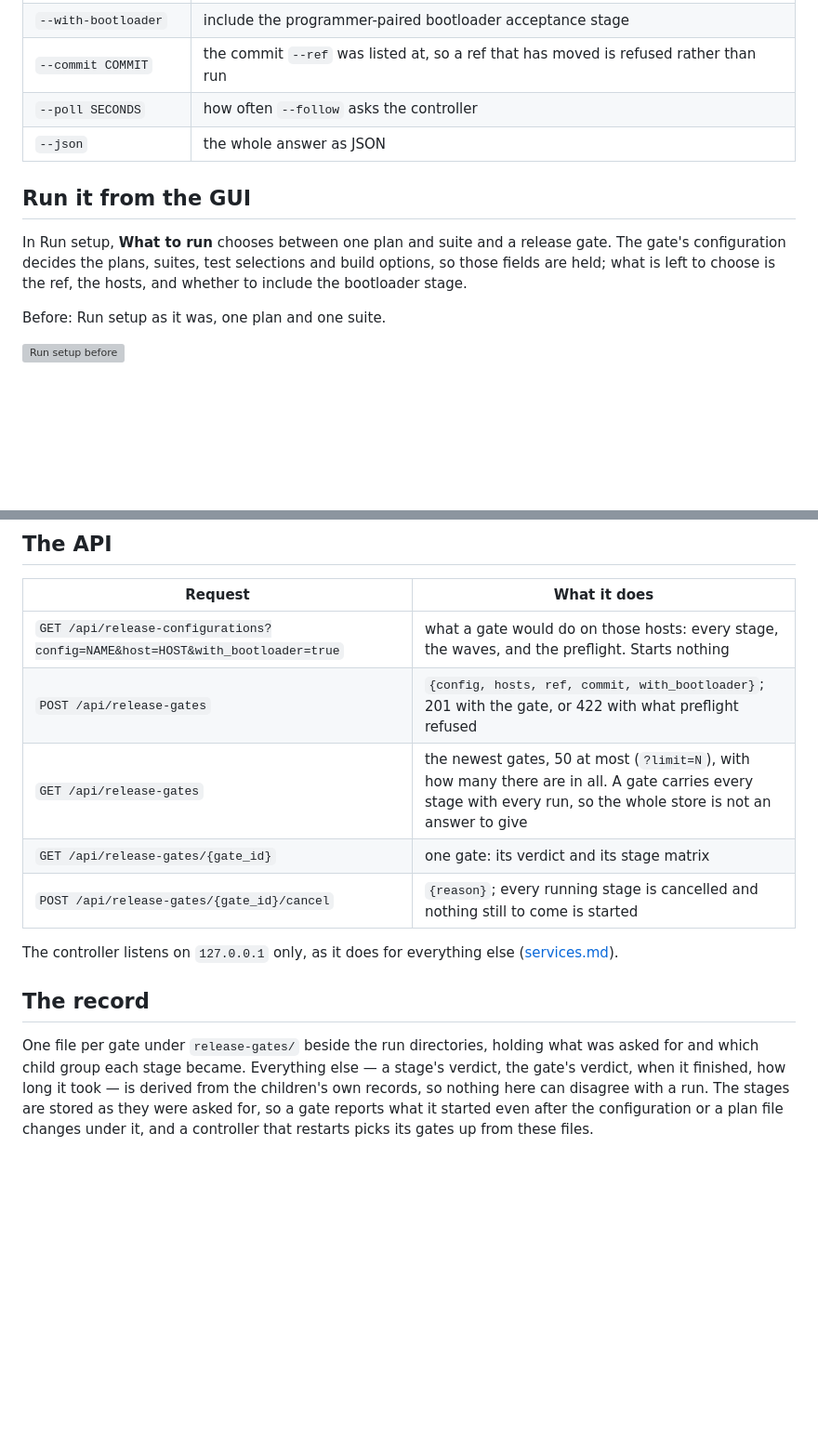
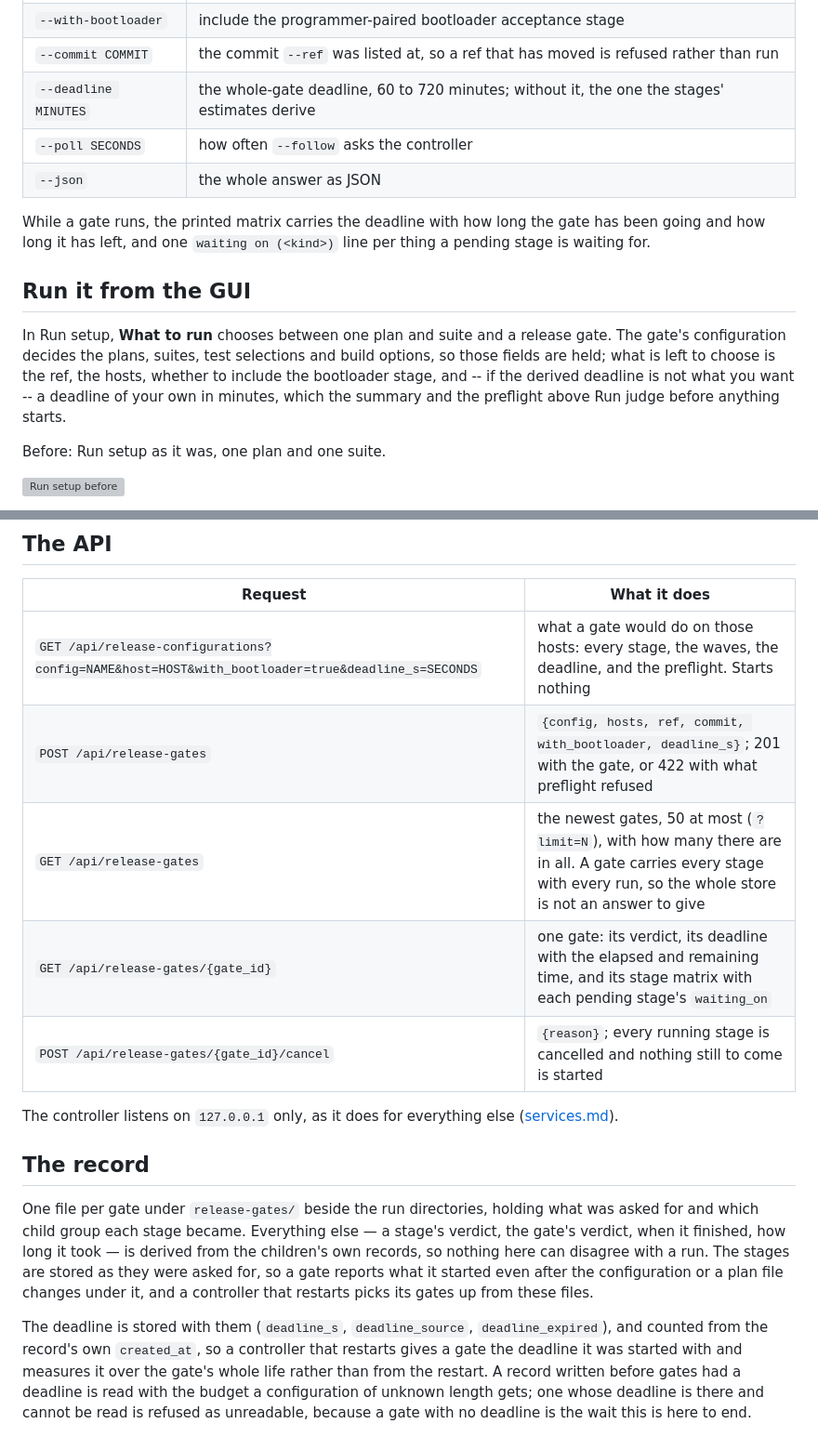
Before and after one commit to SqueakyFloors/ubertooth-test-harness, a Markdown page: docs/guide/release-gate.md, 2 parts joined by grey strips. Shown at 93% size. Rendered like a GitHub page; blank space fills up the shorter version; grey boxes are pictures that could not be loaded.

```diff
--- a/docs/guide/release-gate.md
+++ b/docs/guide/release-gate.md
@@ -217,15 +268,22 @@ Useful options:
 | `--hardware REGISTRY` | take the hosts and their platforms from a registry |
 | `--with-bootloader` | include the programmer-paired bootloader acceptance stage |
 | `--commit COMMIT` | the commit `--ref` was listed at, so a ref that has moved is refused rather than run |
+| `--deadline MINUTES` | the whole-gate deadline, 60 to 720 minutes; without it, the one the stages' estimates derive |
 | `--poll SECONDS` | how often `--follow` asks the controller |
 | `--json` | the whole answer as JSON |
+
+While a gate runs, the printed matrix carries the deadline with how long the
+gate has been going and how long it has left, and one `waiting on (<kind>)`
+line per thing a pending stage is waiting for.
 
 ## Run it from the GUI
 
 In Run setup, **What to run** chooses between one plan and suite and a release
 gate. The gate's configuration decides the plans, suites, test selections and
 build options, so those fields are held; what is left to choose is the ref,
-the hosts, and whether to include the bootloader stage.
+the hosts, whether to include the bootloader stage, and -- if the derived
+deadline is not what you want -- a deadline of your own in minutes, which the
+summary and the preflight above Run judge before anything starts.
 
 Before: Run setup as it was, one plan and one suite.
 
@@ -259,10 +330,10 @@ message rather than twelve. It is off unless completion notices are configured
 
 | Request | What it does |
 |---|---|
-| `GET /api/release-configurations?config=NAME&host=HOST&with_bootloader=true` | what a gate would do on those hosts: every stage, the waves, and the preflight. Starts nothing |
-| `POST /api/release-gates` | `{config, hosts, ref, commit, with_bootloader}`; 201 with the gate, or 422 with what preflight refused |
+| `GET /api/release-configurations?config=NAME&host=HOST&with_bootloader=true&deadline_s=SECONDS` | what a gate would do on those hosts: every stage, the waves, the deadline, and the preflight. Starts nothing |
+| `POST /api/release-gates` | `{config, hosts, ref, commit, with_bootloader, deadline_s}`; 201 with the gate, or 422 with what preflight refused |
 | `GET /api/release-gates` | the newest gates, 50 at most (`?limit=N`), with how many there are in all. A gate carries every stage with every run, so the whole store is not an answer to give |
-| `GET /api/release-gates/{gate_id}` | one gate: its verdict and its stage matrix |
+| `GET /api/release-gates/{gate_id}` | one gate: its verdict, its deadline with the elapsed and remaining time, and its stage matrix with each pending stage's `waiting_on` |
 | `POST /api/release-gates/{gate_id}/cancel` | `{reason}`; every running stage is cancelled and nothing still to come is started |
 
 The controller listens on `127.0.0.1` only, as it does for everything else
@@ -277,3 +348,12 @@ derived from the children's own records, so nothing here can disagree with a
 run. The stages are stored as they were asked for, so a gate reports what it
 started even after the configuration or a plan file changes under it, and a
 controller that restarts picks its gates up from these files.
+
+The deadline is stored with them (`deadline_s`, `deadline_source`,
+`deadline_expired`), and counted from the record's own `created_at`, so a
+controller that restarts gives a gate the deadline it was started with and
+measures it over the gate's whole life rather than from the restart. A record
+written before gates had a deadline is read with the budget a configuration of
+unknown length gets; one whose deadline is there and cannot be read is refused
+as unreadable, because a gate with no deadline is the wait this is here to
+end.
```
Also changed, not shown: other parts of docs/guide/release-gate.md (+68 -4 lines), DESIGN.md (+2 -1 lines), docs/screenshots/410-gate-after.png (added), docs/screenshots/410-gate-before.png (added), 8 other files.
